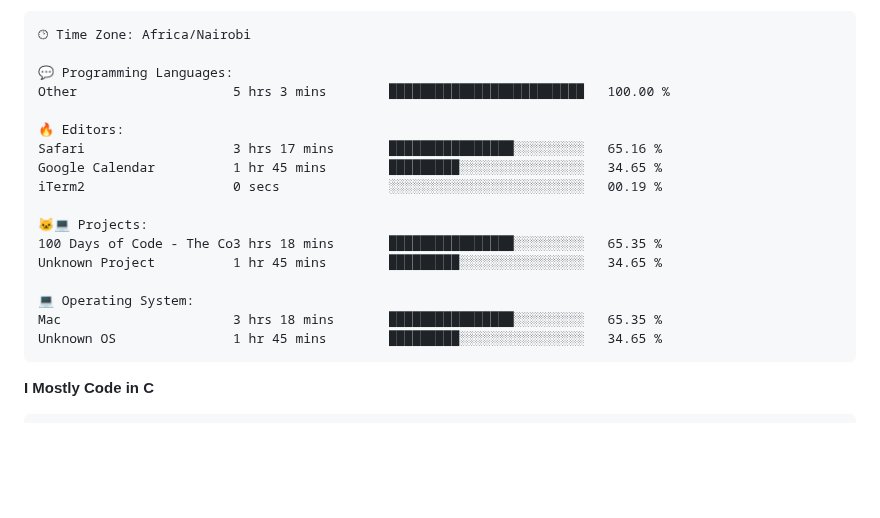
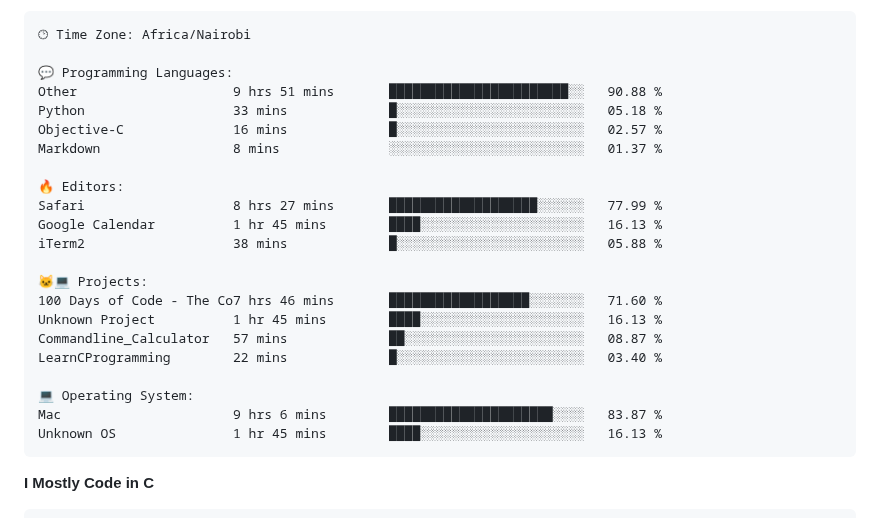
Before and after one commit to sirbor/Sirbor, a Markdown page: readme.md, the part around one of its changes. Rendered like a GitHub page; blank space fills up the shorter version.

Commit message:
Updated with Dev Metrics

````diff
--- a/readme.md
+++ b/readme.md
@@ -65,20 +65,25 @@ Sunday                   4 commits           █░░░░░░░░░░
 🕑︎ Time Zone: Africa/Nairobi
 
 💬 Programming Languages:
-Other                    5 hrs 3 mins        █████████████████████████   100.00 %
+Other                    9 hrs 51 mins       ███████████████████████░░   90.88 %
+Python                   33 mins             █░░░░░░░░░░░░░░░░░░░░░░░░   05.18 %
+Objective-C              16 mins             █░░░░░░░░░░░░░░░░░░░░░░░░   02.57 %
+Markdown                 8 mins              ░░░░░░░░░░░░░░░░░░░░░░░░░   01.37 %
 
 🔥 Editors:
-Safari                   3 hrs 17 mins       ████████████████░░░░░░░░░   65.16 %
-Google Calendar          1 hr 45 mins        █████████░░░░░░░░░░░░░░░░   34.65 %
-iTerm2                   0 secs              ░░░░░░░░░░░░░░░░░░░░░░░░░   00.19 %
+Safari                   8 hrs 27 mins       ███████████████████░░░░░░   77.99 %
+Google Calendar          1 hr 45 mins        ████░░░░░░░░░░░░░░░░░░░░░   16.13 %
+iTerm2                   38 mins             █░░░░░░░░░░░░░░░░░░░░░░░░   05.88 %
 
 🐱‍💻 Projects:
-100 Days of Code - The Co3 hrs 18 mins       ████████████████░░░░░░░░░   65.35 %
-Unknown Project          1 hr 45 mins        █████████░░░░░░░░░░░░░░░░   34.65 %
+100 Days of Code - The Co7 hrs 46 mins       ██████████████████░░░░░░░   71.60 %
+Unknown Project          1 hr 45 mins        ████░░░░░░░░░░░░░░░░░░░░░   16.13 %
+Commandline_Calculator   57 mins             ██░░░░░░░░░░░░░░░░░░░░░░░   08.87 %
+LearnCProgramming        22 mins             █░░░░░░░░░░░░░░░░░░░░░░░░   03.40 %
 
 💻 Operating System:
-Mac                      3 hrs 18 mins       ████████████████░░░░░░░░░   65.35 %
-Unknown OS               1 hr 45 mins        █████████░░░░░░░░░░░░░░░░   34.65 %
+Mac                      9 hrs 6 mins        █████████████████████░░░░   83.87 %
+Unknown OS               1 hr 45 mins        ████░░░░░░░░░░░░░░░░░░░░░   16.13 %
 ```
 
 **I Mostly Code in C**
````
Also changed, not shown: other parts of readme.md (+2 -2 lines).
